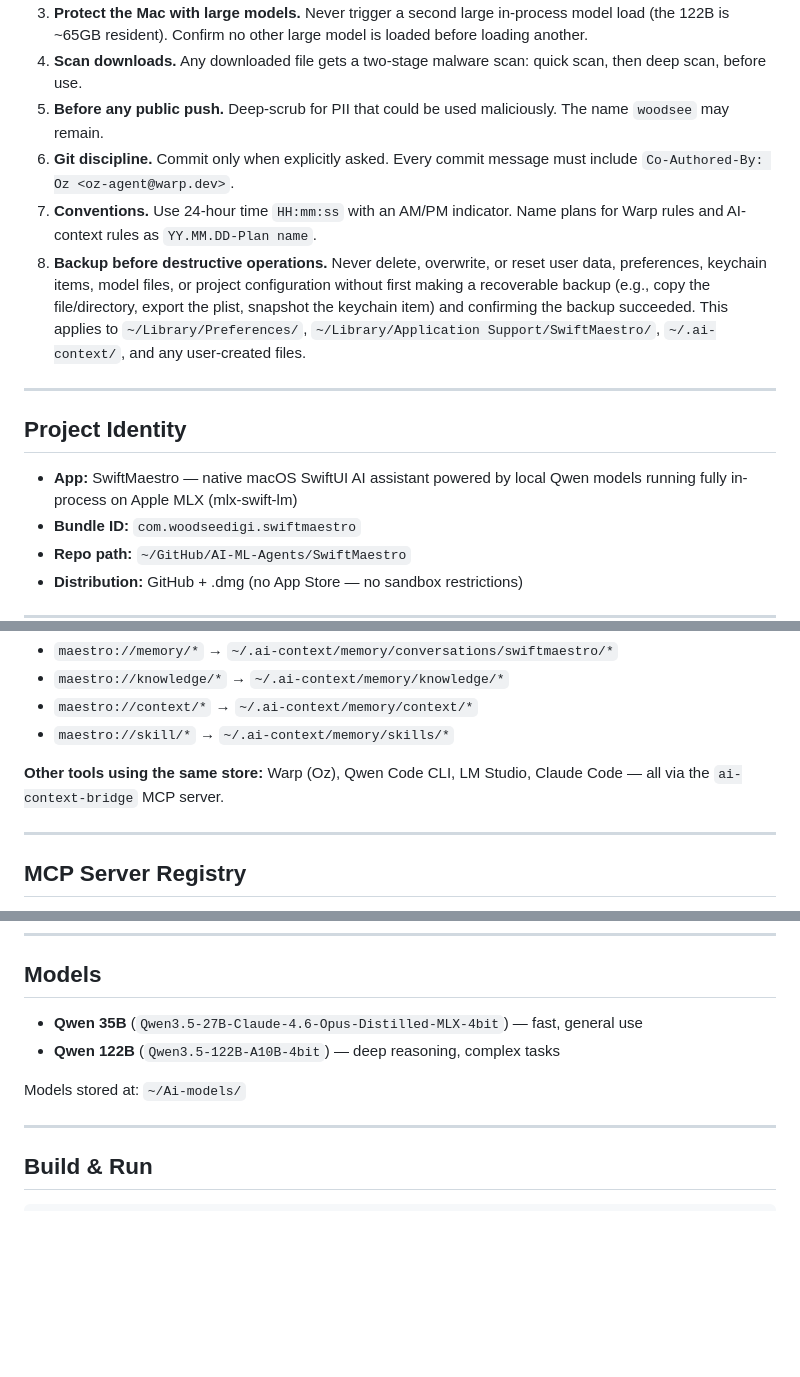
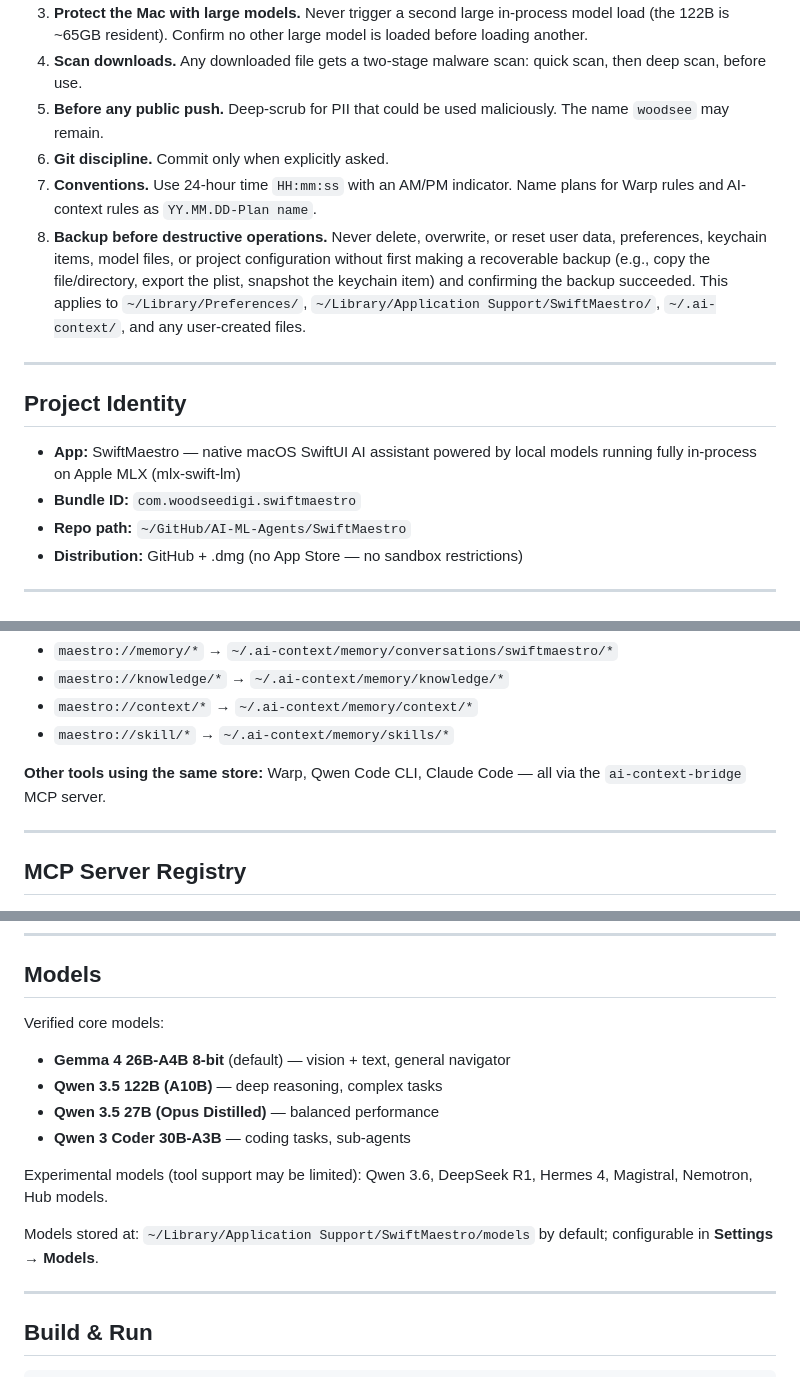
Before and after one commit to WOODSEE-DIGI/SwiftMaestro-beta, a Markdown page: AGENTS.md, 3 parts joined by grey strips. GitHub-like rendering; blank space fills up the shorter version.

Commit message:
docs: update AGENTS.md to remove Oz/LM Studio references and align current models/settings

```diff
--- a/AGENTS.md
+++ b/AGENTS.md
@@ -12,7 +12,7 @@ These are mandatory working agreements for this repo. Follow them every session.
 3. **Protect the Mac with large models.** Never trigger a second large in-process model load (the 122B is ~65GB resident). Confirm no other large model is loaded before loading another.
 4. **Scan downloads.** Any downloaded file gets a two-stage malware scan: quick scan, then deep scan, before use.
 5. **Before any public push.** Deep-scrub for PII that could be used maliciously. The name `woodsee` may remain.
-6. **Git discipline.** Commit only when explicitly asked. Every commit message must include `Co-Authored-By: Oz <oz-agent@warp.dev>`.
+6. **Git discipline.** Commit only when explicitly asked.
 7. **Conventions.** Use 24-hour time `HH:mm:ss` with an AM/PM indicator. Name plans for Warp rules and AI-context rules as `YY.MM.DD-Plan name`.
 8. **Backup before destructive operations.** Never delete, overwrite, or reset user data, preferences, keychain items, model files, or project configuration without first making a recoverable backup (e.g., copy the file/directory, export the plist, snapshot the keychain item) and confirming the backup succeeded. This applies to `~/Library/Preferences/`, `~/Library/Application Support/SwiftMaestro/`, `~/.ai-context/`, and any user-created files.
 
@@ -20,7 +20,7 @@ These are mandatory working agreements for this repo. Follow them every session.
 
 ## Project Identity
 
-- **App:** SwiftMaestro — native macOS SwiftUI AI assistant powered by local Qwen models running fully in-process on Apple MLX (mlx-swift-lm)
+- **App:** SwiftMaestro — native macOS SwiftUI AI assistant powered by local models running fully in-process on Apple MLX (mlx-swift-lm)
 - **Bundle ID:** `com.woodseedigi.swiftmaestro`
 - **Repo path:** `~/GitHub/AI-ML-Agents/SwiftMaestro`
 - **Distribution:** GitHub + .dmg (no App Store — no sandbox restrictions)
@@ -41,7 +41,7 @@ SwiftMaestro reads and writes to the shared memory store at `~/.ai-context/memor
 - `maestro://context/*` → `~/.ai-context/memory/context/*`
 - `maestro://skill/*` → `~/.ai-context/memory/skills/*`
 
-**Other tools using the same store:** Warp (Oz), Qwen Code CLI, LM Studio, Claude Code — all via the `ai-context-bridge` MCP server.
+**Other tools using the same store:** Warp, Qwen Code CLI, Claude Code — all via the `ai-context-bridge` MCP server.
 
 ---
 
@@ -76,10 +76,15 @@ Run `~/.ai-context/scripts/sync-mcp.sh` to push config to all tools.
 
 ## Models
 
-- **Qwen 35B** (`Qwen3.5-27B-Claude-4.6-Opus-Distilled-MLX-4bit`) — fast, general use
-- **Qwen 122B** (`Qwen3.5-122B-A10B-4bit`) — deep reasoning, complex tasks
+Verified core models:
+- **Gemma 4 26B-A4B 8-bit** (default) — vision + text, general navigator
+- **Qwen 3.5 122B (A10B)** — deep reasoning, complex tasks
+- **Qwen 3.5 27B (Opus Distilled)** — balanced performance
+- **Qwen 3 Coder 30B-A3B** — coding tasks, sub-agents
 
-Models stored at: `~/Ai-models/`
+Experimental models (tool support may be limited): Qwen 3.6, DeepSeek R1, Hermes 4, Magistral, Nemotron, Hub models.
+
+Models stored at: `~/Library/Application Support/SwiftMaestro/models` by default; configurable in **Settings → Models**.
 
 ---
 
```
Also changed, not shown: other parts of AGENTS.md (+2 -2 lines).
